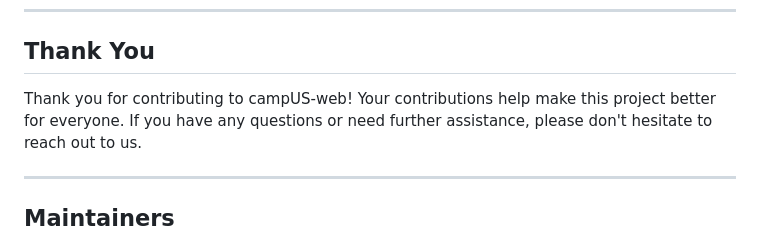
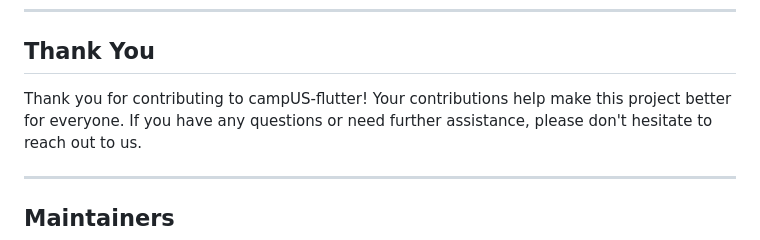
Before and after one commit to gdsc-jssstu/campUS-flutter, a Markdown page: README.md, the part around the change. GitHub-like rendering.

```diff
--- a/README.md
+++ b/README.md
@@ -97,7 +97,7 @@ A responsive and aesthetically designed university-community building website ca
 
 ## Thank You
 
-Thank you for contributing to campUS-web! Your contributions help make this project better for everyone.
+Thank you for contributing to campUS-flutter! Your contributions help make this project better for everyone.
 If you have any questions or need further assistance, please don't hesitate to reach out to us.
 
 <hr>
```
